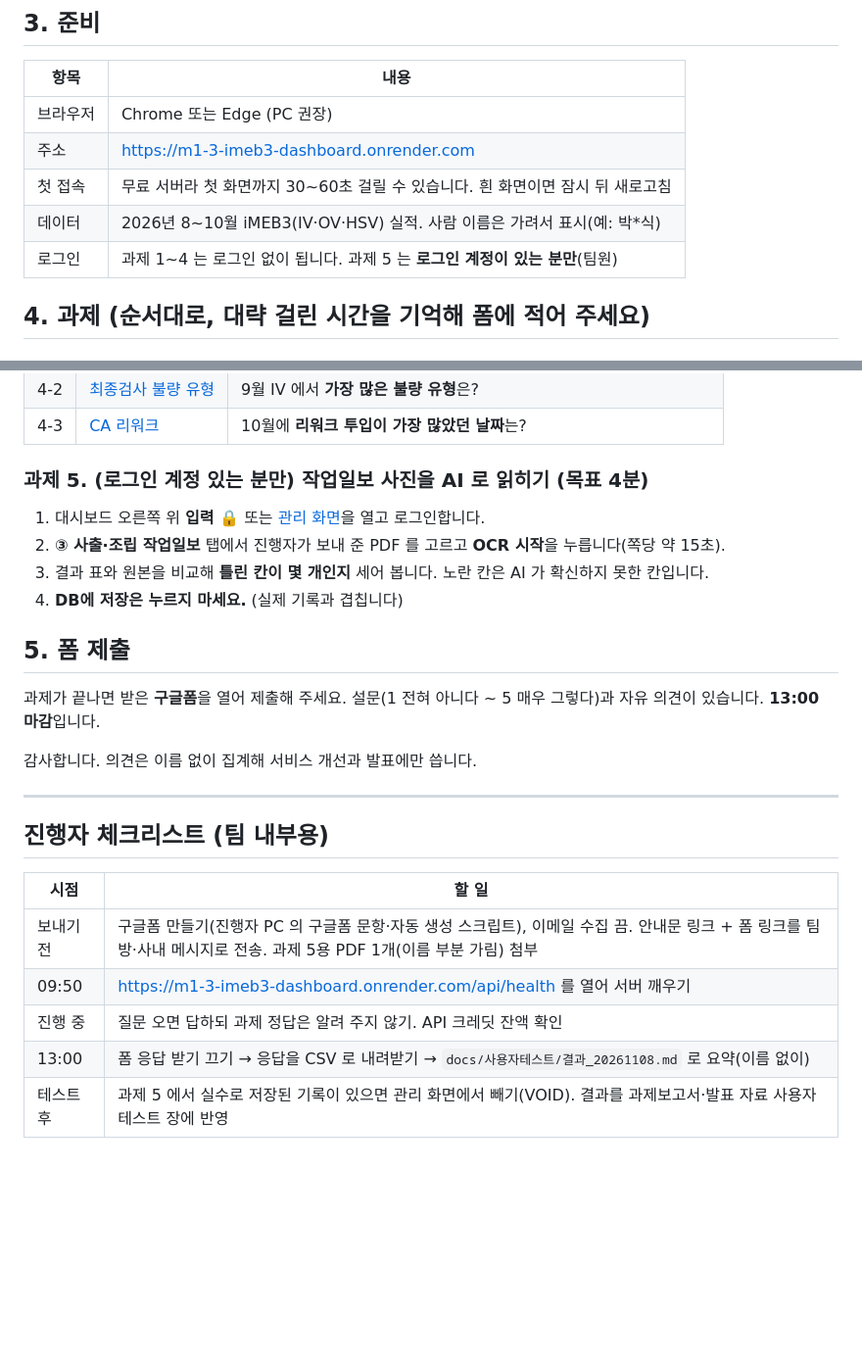
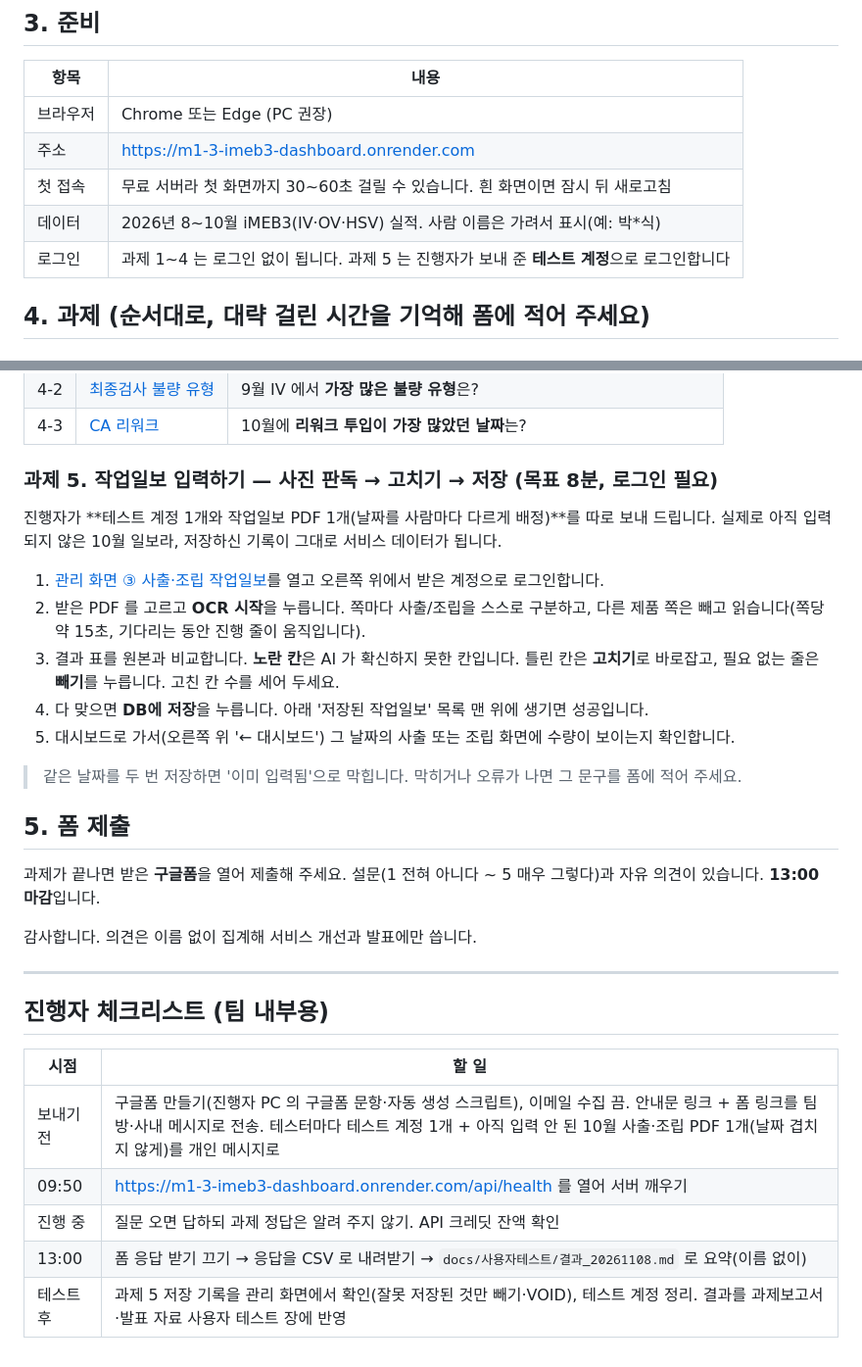
Before and after one commit to solarjina-geena/M1-3, a Markdown page: docs/사용자테스트/테스터_안내문.md, 2 parts joined by grey strips. Shown at 98% size. GitHub-like rendering; blank space fills up the shorter version.

Commit message:
사용자 테스트 과제 5: 위치도 대신 작업일보 입력(묶음 PDF 판독 → 고치기 → 저장 → 대시보드 확인), 테스트 계정 로그인 안내
Co-Authored-By: Claude Opus 5.5 <noreply@anthropic.com>

```diff
--- a/docs/사용자테스트/테스터_안내문.md
+++ b/docs/사용자테스트/테스터_안내문.md
@@ -24,7 +24,7 @@
 | 주소 | https://m1-3-imeb3-dashboard.onrender.com |
 | 첫 접속 | 무료 서버라 첫 화면까지 30~60초 걸릴 수 있습니다. 흰 화면이면 잠시 뒤 새로고침 |
 | 데이터 | 2026년 8~10월 iMEB3(IV·OV·HSV) 실적. 사람 이름은 가려서 표시(예: 박*식) |
-| 로그인 | 과제 1~4 는 로그인 없이 됩니다. 과제 5 는 **로그인 계정이 있는 분만**(팀원) |
+| 로그인 | 과제 1~4 는 로그인 없이 됩니다. 과제 5 는 진행자가 보내 준 **테스트 계정**으로 로그인합니다 |
 
 ## 4. 과제 (순서대로, 대략 걸린 시간을 기억해 폼에 적어 주세요)
 
@@ -57,12 +57,17 @@
 | 4-2 | [최종검사 불량 유형](https://m1-3-imeb3-dashboard.onrender.com/index.html?proc=FINAL_INSPECTION&view=defect&mode=range&from=2026-09-01&to=2026-09-30) | 9월 IV 에서 **가장 많은 불량 유형**은? |
 | 4-3 | [CA 리워크](https://m1-3-imeb3-dashboard.onrender.com/index.html?proc=CA&view=rework&mode=range&from=2026-10-01&to=2026-10-31) | 10월에 **리워크 투입이 가장 많았던 날짜**는? |
 
-### 과제 5. (로그인 계정 있는 분만) 작업일보 사진을 AI 로 읽히기 (목표 4분)
+### 과제 5. 작업일보 입력하기 — 사진 판독 → 고치기 → 저장 (목표 8분, 로그인 필요)
 
-1. 대시보드 오른쪽 위 **입력 🔒** 또는 [관리 화면](https://m1-3-imeb3-dashboard.onrender.com/manage.html?tab=mixed)을 열고 로그인합니다.
-2. **③ 사출·조립 작업일보** 탭에서 진행자가 보내 준 PDF 를 고르고 **OCR 시작**을 누릅니다(쪽당 약 15초).
-3. 결과 표와 원본을 비교해 **틀린 칸이 몇 개인지** 세어 봅니다. 노란 칸은 AI 가 확신하지 못한 칸입니다.
-4. **DB에 저장은 누르지 마세요.** (실제 기록과 겹칩니다)
+진행자가 **테스트 계정 1개와 작업일보 PDF 1개(날짜를 사람마다 다르게 배정)**를 따로 보내 드립니다. 실제로 아직 입력되지 않은 10월 일보라, 저장하신 기록이 그대로 서비스 데이터가 됩니다.
+
+1. [관리 화면 ③ 사출·조립 작업일보](https://m1-3-imeb3-dashboard.onrender.com/manage.html?tab=mixed)를 열고 오른쪽 위에서 받은 계정으로 로그인합니다.
+2. 받은 PDF 를 고르고 **OCR 시작**을 누릅니다. 쪽마다 사출/조립을 스스로 구분하고, 다른 제품 쪽은 빼고 읽습니다(쪽당 약 15초, 기다리는 동안 진행 줄이 움직입니다).
+3. 결과 표를 원본과 비교합니다. **노란 칸**은 AI 가 확신하지 못한 칸입니다. 틀린 칸은 **고치기**로 바로잡고, 필요 없는 줄은 **빼기**를 누릅니다. 고친 칸 수를 세어 두세요.
+4. 다 맞으면 **DB에 저장**을 누릅니다. 아래 '저장된 작업일보' 목록 맨 위에 생기면 성공입니다.
+5. 대시보드로 가서(오른쪽 위 '← 대시보드') 그 날짜의 사출 또는 조립 화면에 수량이 보이는지 확인합니다.
+
+> 같은 날짜를 두 번 저장하면 '이미 입력됨'으로 막힙니다. 막히거나 오류가 나면 그 문구를 폼에 적어 주세요.
 
 ## 5. 폼 제출
 
@@ -76,8 +81,8 @@
 
 | 시점 | 할 일 |
 |---|---|
-| 보내기 전 | 구글폼 만들기(진행자 PC 의 구글폼 문항·자동 생성 스크립트), 이메일 수집 끔. 안내문 링크 + 폼 링크를 팀방·사내 메시지로 전송. 과제 5용 PDF 1개(이름 부분 가림) 첨부 |
+| 보내기 전 | 구글폼 만들기(진행자 PC 의 구글폼 문항·자동 생성 스크립트), 이메일 수집 끔. 안내문 링크 + 폼 링크를 팀방·사내 메시지로 전송. 테스터마다 테스트 계정 1개 + 아직 입력 안 된 10월 사출·조립 PDF 1개(날짜 겹치지 않게)를 개인 메시지로 |
 | 09:50 | https://m1-3-imeb3-dashboard.onrender.com/api/health 를 열어 서버 깨우기 |
 | 진행 중 | 질문 오면 답하되 과제 정답은 알려 주지 않기. API 크레딧 잔액 확인 |
 | 13:00 | 폼 응답 받기 끄기 → 응답을 CSV 로 내려받기 → `docs/사용자테스트/결과_20261108.md` 로 요약(이름 없이) |
-| 테스트 후 | 과제 5 에서 실수로 저장된 기록이 있으면 관리 화면에서 빼기(VOID). 결과를 과제보고서·발표 자료 사용자 테스트 장에 반영 |
+| 테스트 후 | 과제 5 저장 기록을 관리 화면에서 확인(잘못 저장된 것만 빼기·VOID), 테스트 계정 정리. 결과를 과제보고서·발표 자료 사용자 테스트 장에 반영 |
```
